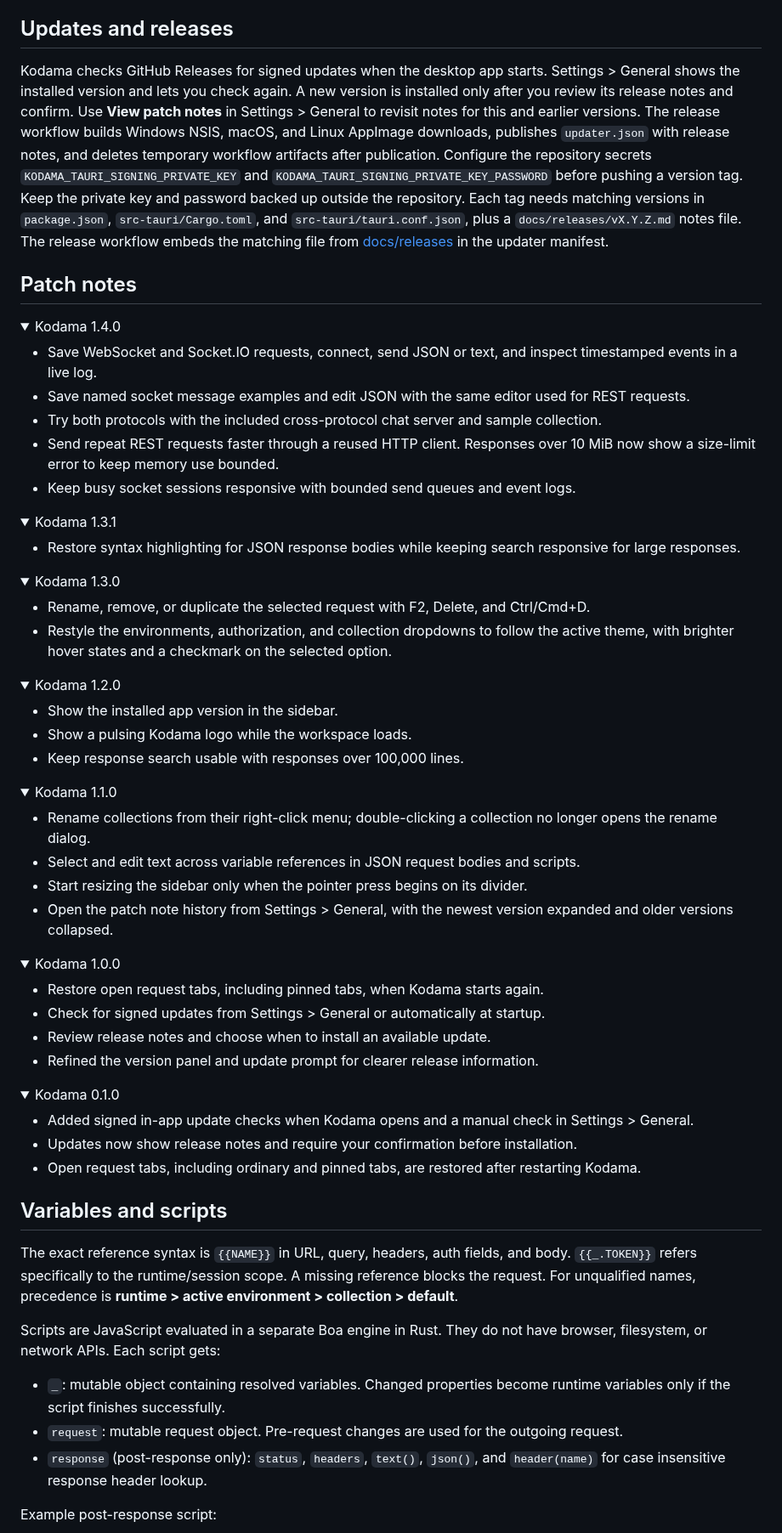
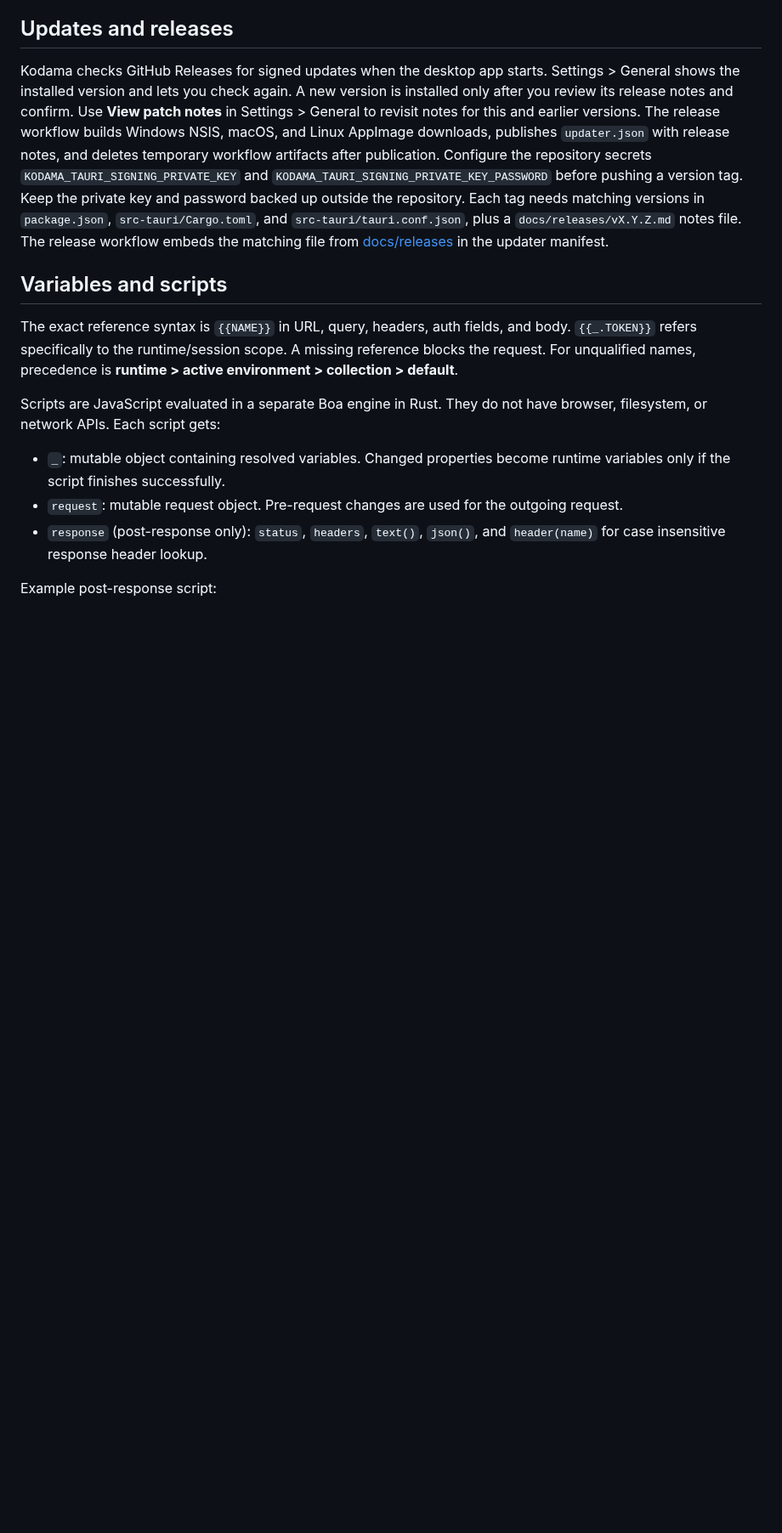
Before and after one commit to gustawalk/kodama, a Markdown page: README.md, the part around one of its changes. Shown at 85% size. GitHub-like rendering; folded sections open; blank space fills up the shorter version.

```diff
--- a/README.md
+++ b/README.md
@@ -140,72 +151,6 @@ needs matching versions in `package.json`, `src-tauri/Cargo.toml`, and
 `src-tauri/tauri.conf.json`, plus a `docs/releases/vX.Y.Z.md` notes file.
 The release workflow embeds the matching file from [docs/releases](docs/releases/README.md)
 in the updater manifest.
-
-## Patch notes
-
-<details open>
-<summary>Kodama 1.4.0</summary>
-
-- Save WebSocket and Socket.IO requests, connect, send JSON or text, and inspect timestamped events in a live log.
-- Save named socket message examples and edit JSON with the same editor used for REST requests.
-- Try both protocols with the included cross-protocol chat server and sample collection.
-- Send repeat REST requests faster through a reused HTTP client. Responses over 10 MiB now show a size-limit error to keep memory use bounded.
-- Keep busy socket sessions responsive with bounded send queues and event logs.
-
-</details>
-
-<details>
-<summary>Kodama 1.3.1</summary>
-
-- Restore syntax highlighting for JSON response bodies while keeping search responsive for large responses.
-
-</details>
-
-<details>
-<summary>Kodama 1.3.0</summary>
-
-- Rename, remove, or duplicate the selected request with F2, Delete, and Ctrl/Cmd+D.
-- Restyle the environments, authorization, and collection dropdowns to follow the active theme, with brighter hover states and a checkmark on the selected option.
-
-</details>
-
-<details>
-<summary>Kodama 1.2.0</summary>
-
-- Show the installed app version in the sidebar.
-- Show a pulsing Kodama logo while the workspace loads.
-- Keep response search usable with responses over 100,000 lines.
-
-</details>
-
-<details>
-<summary>Kodama 1.1.0</summary>
-
-- Rename collections from their right-click menu; double-clicking a collection no longer opens the rename dialog.
-- Select and edit text across variable references in JSON request bodies and scripts.
-- Start resizing the sidebar only when the pointer press begins on its divider.
-- Open the patch note history from Settings > General, with the newest version expanded and older versions collapsed.
-
-</details>
-
-<details>
-<summary>Kodama 1.0.0</summary>
-
-- Restore open request tabs, including pinned tabs, when Kodama starts again.
-- Check for signed updates from Settings > General or automatically at startup.
-- Review release notes and choose when to install an available update.
-- Refined the version panel and update prompt for clearer release information.
-
-</details>
-
-<details>
-<summary>Kodama 0.1.0</summary>
-
-- Added signed in-app update checks when Kodama opens and a manual check in Settings > General.
-- Updates now show release notes and require your confirmation before installation.
-- Open request tabs, including ordinary and pinned tabs, are restored after restarting Kodama.
-
-</details>
 
 ## Variables and scripts
 
```
Also changed, not shown: other parts of README.md (+15 -4 lines), .notebook/socket-flow.md (+14 -1 lines), .notebook/updater-release.md (+1 -1 lines), assets/screenshots/response-right.png, assets/screenshots/socket-events.png (added), assets/screenshots/workspace.png.
